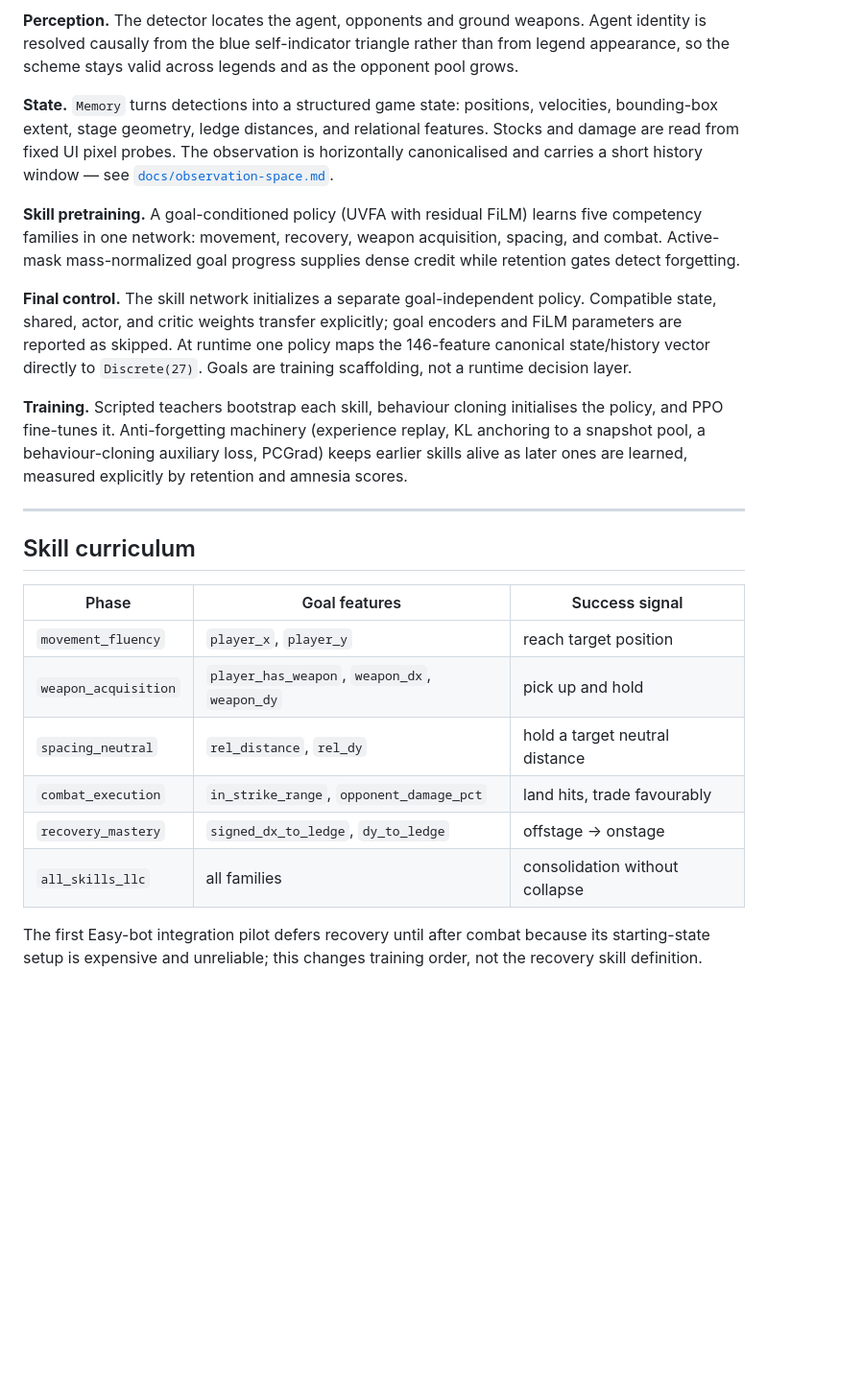
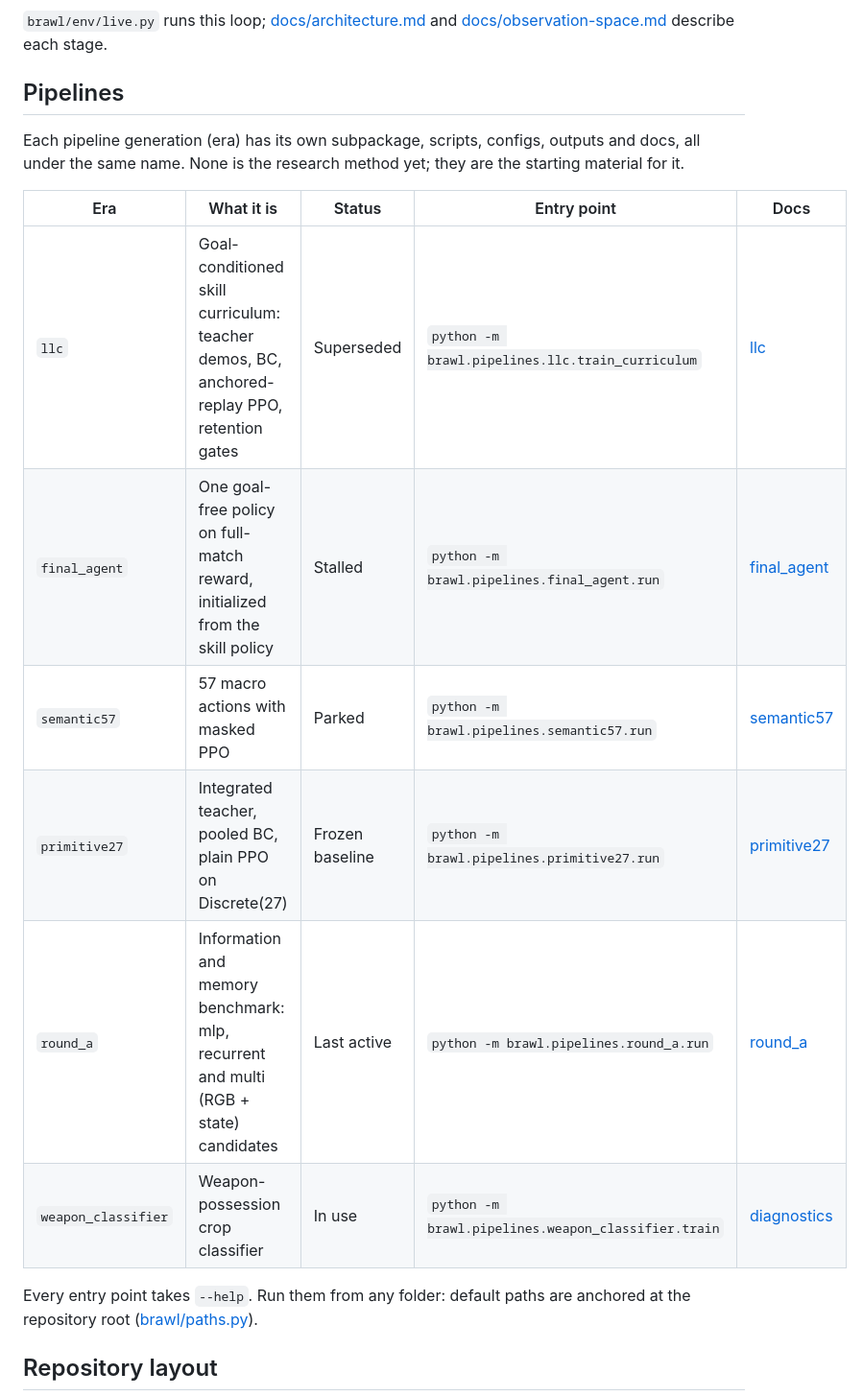
Before and after one commit to MA-Zbida/brawl_scratch, a Markdown page: README.md, the part around one of its changes. Shown at 96% size. Drawn GitHub-style; blank space fills up the shorter version.

````diff
--- a/README.md
+++ b/README.md
@@ -52,43 +61,25 @@ flowchart LR
     H --> A
 ```
 
-**Perception.** The detector locates the agent, opponents and ground weapons. Agent identity is
-resolved causally from the blue self-indicator triangle rather than from legend appearance, so the
-scheme stays valid across legends and as the opponent pool grows.
+`brawl/env/live.py` runs this loop; [docs/architecture.md](docs/architecture.md) and
+[docs/observation-space.md](docs/observation-space.md) describe each stage.
 
-**State.** `Memory` turns detections into a structured game state: positions, velocities, bounding-box
-extent, stage geometry, ledge distances, and relational features. Stocks and damage are read from
-fixed UI pixel probes. The observation is horizontally canonicalised and carries a short history
-window — see [`docs/observation-space.md`](docs/observation-space.md).
+## Pipelines
 
-**Skill pretraining.** A goal-conditioned policy (UVFA with residual FiLM) learns five competency
-families in one network: movement, recovery, weapon acquisition, spacing, and combat. Active-mask
-mass-normalized goal progress supplies dense credit while retention gates detect forgetting.
+Each pipeline generation (era) has its own subpackage, scripts, configs, outputs and docs, all under
+the same name. None is the research method yet; they are the starting material for it.
 
-**Final control.** The skill network initializes a separate goal-independent policy. Compatible
-state, shared, actor, and critic weights transfer explicitly; goal encoders and FiLM parameters are
-reported as skipped. At runtime one policy maps the 146-feature canonical state/history vector
-directly to `Discrete(27)`. Goals are training scaffolding, not a runtime decision layer.
+| Era | What it is | Status | Entry point | Docs |
+|---|---|---|---|---|
+| `llc` | Goal-conditioned skill curriculum: teacher demos, BC, anchored-replay PPO, retention gates | Superseded | `python -m brawl.pipelines.llc.train_curriculum` | [llc](docs/pipelines/llc/) |
+| `final_agent` | One goal-free policy on full-match reward, initialized from the skill policy | Stalled | `python -m brawl.pipelines.final_agent.run` | [final_agent](docs/pipelines/final_agent/) |
+| `semantic57` | 57 macro actions with masked PPO | Parked | `python -m brawl.pipelines.semantic57.run` | [semantic57](docs/pipelines/semantic57/) |
+| `primitive27` | Integrated teacher, pooled BC, plain PPO on Discrete(27) | Frozen baseline | `python -m brawl.pipelines.primitive27.run` | [primitive27](docs/pipelines/primitive27/) |
+| `round_a` | Information and memory benchmark: mlp, recurrent and multi (RGB + state) candidates | Last active | `python -m brawl.pipelines.round_a.run` | [round_a](docs/pipelines/round_a/) |
+| `weapon_classifier` | Weapon-possession crop classifier | In use | `python -m brawl.pipelines.weapon_classifier.train` | [diagnostics](docs/pipelines/final_agent/diagnostics.md) |
 
-**Training.** Scripted teachers bootstrap each skill, behaviour cloning initialises the policy, and
-PPO fine-tunes it. Anti-forgetting machinery (experience replay, KL anchoring to a snapshot pool,
-a behaviour-cloning auxiliary loss, PCGrad) keeps earlier skills alive as later ones are learned,
-measured explicitly by retention and amnesia scores.
+Every entry point takes `--help`. Run them from any folder: default paths are anchored at the
+repository root ([brawl/paths.py](brawl/paths.py)).
 
----
+## Repository layout
 
-## Skill curriculum
-
-| Phase | Goal features | Success signal |
-|---|---|---|
-| `movement_fluency` | `player_x`, `player_y` | reach target position |
-| `weapon_acquisition` | `player_has_weapon`, `weapon_dx`, `weapon_dy` | pick up and hold |
-| `spacing_neutral` | `rel_distance`, `rel_dy` | hold a target neutral distance |
-| `combat_execution` | `in_strike_range`, `opponent_damage_pct` | land hits, trade favourably |
-| `recovery_mastery` | `signed_dx_to_ledge`, `dy_to_ledge` | offstage → onstage |
-| `all_skills_llc` | all families | consolidation without collapse |
-
-The first Easy-bot integration pilot defers recovery until after combat because its
-starting-state setup is expensive and unreliable; this changes training order, not
-the recovery skill definition.
-
````
Also changed, not shown: other parts of README.md (+98 -132 lines), research/LAB_NOTEBOOK.md (added, +193 -0 lines), 1 other file.
